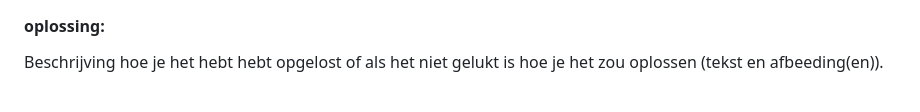
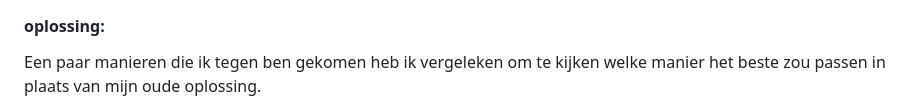
Before and after one commit to D0N09/FFD, a Markdown page: README.md, the part around the change printed below. Rendered like a GitHub page; folded sections open.

```diff
--- a/README.md
+++ b/README.md
@@ -135,5 +138,6 @@ Nb. Door *open* toe te voegen aan een *details* element kun je deze standaard op
 
 
   #### oplossing:
-  Beschrijving hoe je het hebt hebt opgelost of als het niet gelukt is hoe je het zou oplossen (tekst en afbeeding(en)).
+  Een paar manieren die ik tegen ben gekomen heb ik vergeleken om te kijken welke manier het
+  beste zou passen in plaats van mijn oude oplossing.
 
```
Also changed, not shown: other parts of README.md (+4 -0 lines).
